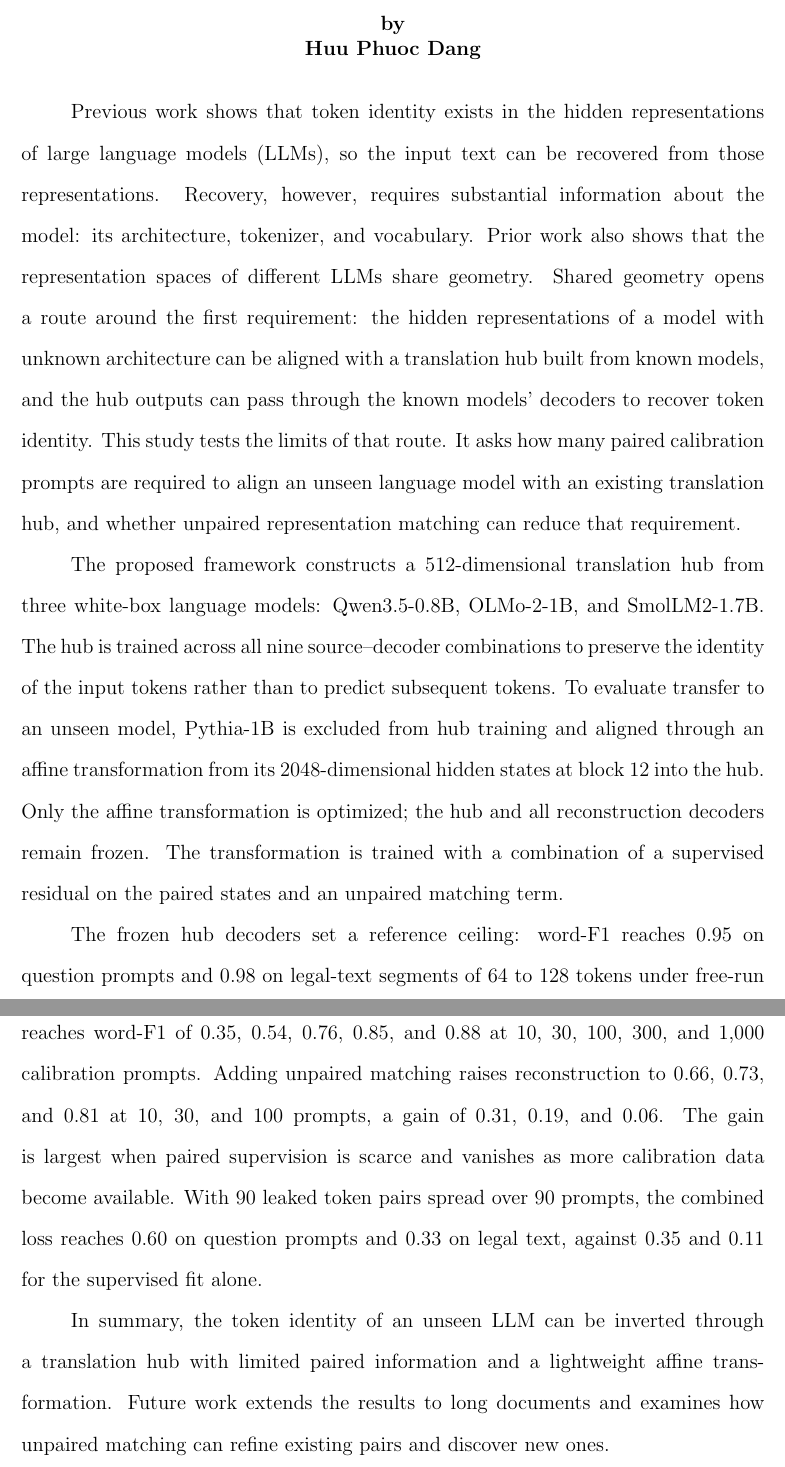
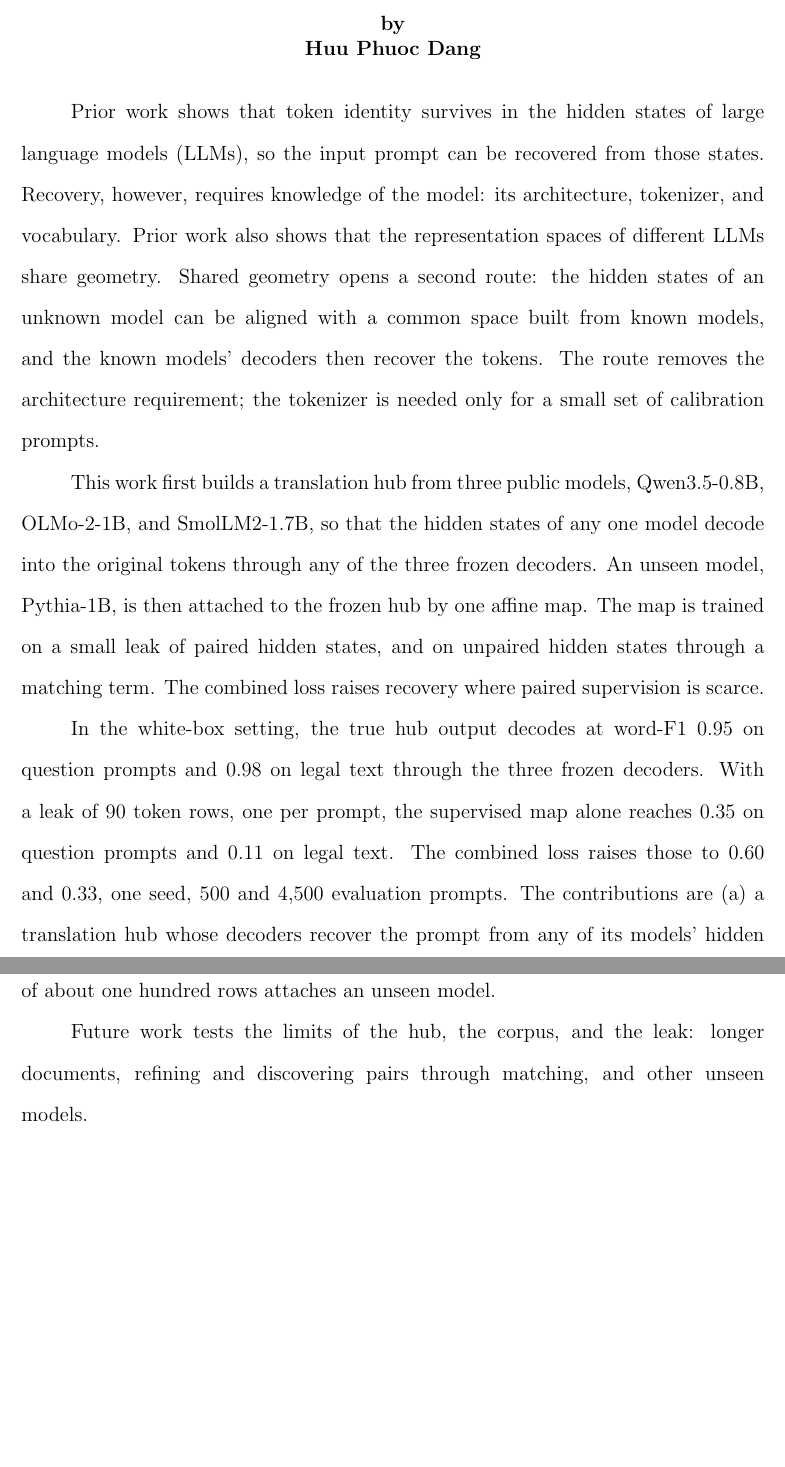
Before and after one commit to pdang468/writing_proposal_dec26, a LaTeX thesis (main.tex, which reads frontmatter/abstract.tex): two parts of pages 1 and 2 of 52, joined at a grey line, cut so that both start at the same text, the shorter picture padded with empty space. Compiled offline with pdfLaTeX.

Commit message:
abstract: round 1 corrections

```diff
--- a/frontmatter/abstract.tex
+++ b/frontmatter/abstract.tex
@@ -1,10 +1,10 @@
 %% 350 words or less. Present tense, third person. No page number.
-%% Source: alignment/documents/abstract-user-corrected.md (2026-10-09), trimmed.
+%% Round 1 draft (Hunt style), minimal corrections 2026-11-04; numbers from the reports.
 
-Previous work shows that token identity exists in the hidden representations of large language models (LLMs), so the input text can be recovered from those representations. Recovery, however, requires substantial information about the model: its architecture, tokenizer, and vocabulary. Prior work also shows that the representation spaces of different LLMs share geometry. Shared geometry opens a route around the first requirement: the hidden representations of a model with unknown architecture can be aligned with a translation hub built from known models, and the hub outputs can pass through the known models' decoders to recover token identity. This study tests the limits of that route. It asks how many paired calibration prompts are required to align an unseen language model with an existing translation hub, and whether unpaired representation matching can reduce that requirement.
+Prior work shows that token identity survives in the hidden states of large language models (LLMs), so the input prompt can be recovered from those states. Recovery, however, requires knowledge of the model: its architecture, tokenizer, and vocabulary. Prior work also shows that the representation spaces of different LLMs share geometry. Shared geometry opens a second route: the hidden states of an unknown model can be aligned with a common space built from known models, and the known models' decoders then recover the tokens. The route removes the architecture requirement; the tokenizer is needed only for a small set of calibration prompts.
 
-The proposed framework constructs a 512-dimensional translation hub from three white-box language models: Qwen3.5-0.8B, OLMo-2-1B, and SmolLM2-1.7B. The hub is trained across all nine source--decoder combinations to preserve the identity of the input tokens rather than to predict subsequent tokens. To evaluate transfer to an unseen model, Pythia-1B is excluded from hub training and aligned through an affine transformation from its 2048-dimensional hidden states at block 12 into the hub. Only the affine transformation is optimized; the hub and all reconstruction decoders remain frozen. The transformation is trained with a combination of a supervised residual on the paired states and an unpaired matching term.
+This work first builds a translation hub from three public models, Qwen3.5-0.8B, OLMo-2-1B, and SmolLM2-1.7B, so that the hidden states of any one model decode into the original tokens through any of the three frozen decoders. An unseen model, Pythia-1B, is then attached to the frozen hub by one affine map. The map is trained on a small leak of paired hidden states, and on unpaired hidden states through a matching term. The combined loss raises recovery where paired supervision is scarce.
 
-The frozen hub decoders set a reference ceiling: word-F1 reaches 0.95 on question prompts and 0.98 on legal-text segments of 64 to 128 tokens under free-run decoding. Across three random seeds, supervised regression with ridge regularization reaches word-F1 of 0.35, 0.54, 0.76, 0.85, and 0.88 at 10, 30, 100, 300, and 1,000 calibration prompts. Adding unpaired matching raises reconstruction to 0.66, 0.73, and 0.81 at 10, 30, and 100 prompts, a gain of 0.31, 0.19, and 0.06. The gain is largest when paired supervision is scarce and vanishes as more calibration data become available. With 90 leaked token pairs spread over 90 prompts, the combined loss reaches 0.60 on question prompts and 0.33 on legal text, against 0.35 and 0.11 for the supervised fit alone.
+In the white-box setting, the true hub output decodes at word-F1 0.95 on question prompts and 0.98 on legal text through the three frozen decoders. With a leak of 90 token rows, one per prompt, the supervised map alone reaches 0.35 on question prompts and 0.11 on legal text. The combined loss raises those to 0.60 and 0.33, one seed, 500 and 4,500 evaluation prompts. The contributions are (a) a translation hub whose decoders recover the prompt from any of its models' hidden states, and (b) a loss that joins supervised and unpaired information so that a leak of about one hundred rows attaches an unseen model.
 
-In summary, the token identity of an unseen LLM can be inverted through a translation hub with limited paired information and a lightweight affine transformation. Future work extends the results to long documents and examines how unpaired matching can refine existing pairs and discover new ones.
+Future work tests the limits of the hub, the corpus, and the leak: longer documents, refining and discovering pairs through matching, and other unseen models.
```
